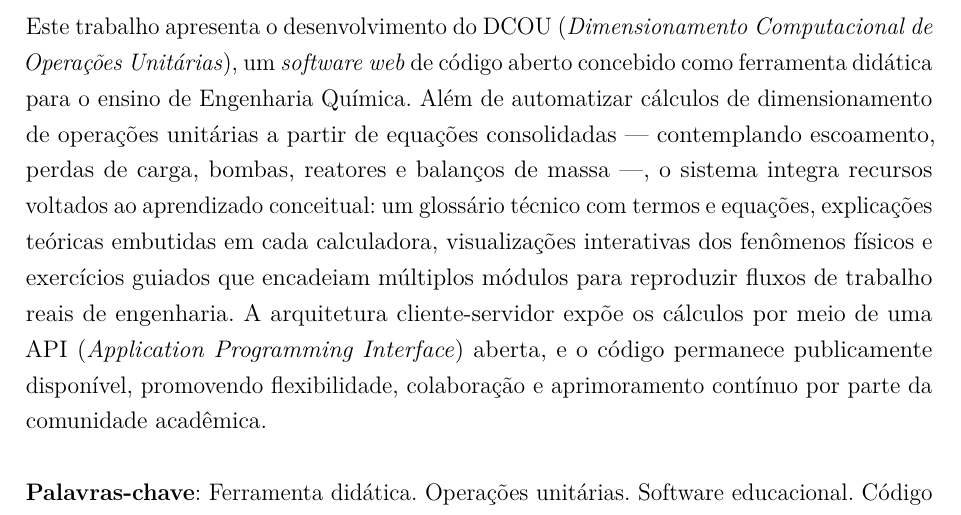
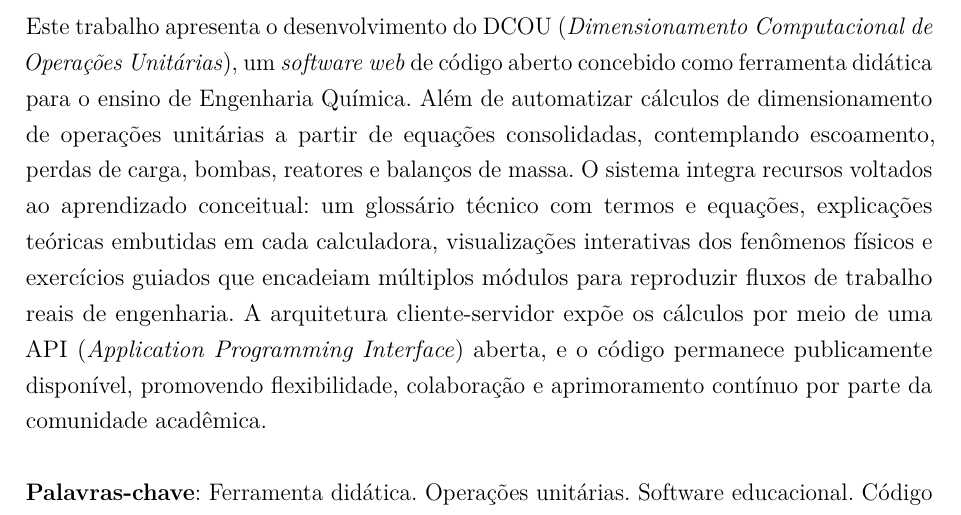
Before and after one commit to joao-baza/TCC, a LaTeX thesis (escrita/TEX/main.tex): part of page 9 of 19, cut so that both start at the same text. Compiled offline with pdfLaTeX.

Commit message:
docs(escrita): refine abstract and conclusions prose
- Split long resumo sentences for clearer reading flow
- Rephrase implemented modules list in the conclusions chapter

```diff
--- a/escrita/TEX/main.tex
+++ b/escrita/TEX/main.tex
@@ -185,7 +185,7 @@ Aos meus pais, Cassiano e Jacquecislene, por me darem não apenas a vida, mas ta
 % resumo em português
 \setlength{\absparsep}{18pt} % ajusta o espaçamento dos parágrafos do resumo
 \begin{resumo}
-Este trabalho apresenta o desenvolvimento do DCOU (\textit{Dimensionamento Computacional de Operações Unitárias}), um \textit{software} \textit{web} de código aberto concebido como ferramenta didática para o ensino de Engenharia Química. Além de automatizar cálculos de dimensionamento de operações unitárias a partir de equações consolidadas --- contemplando escoamento, perdas de carga, bombas, reatores e balanços de massa ---, o sistema integra recursos voltados ao aprendizado conceitual: um glossário técnico com termos e equações, explicações teóricas embutidas em cada calculadora, visualizações interativas dos fenômenos físicos e exercícios guiados que encadeiam múltiplos módulos para reproduzir fluxos de trabalho reais de engenharia. A arquitetura cliente-servidor expõe os cálculos por meio de uma API (\textit{Application Programming Interface}) aberta, e o código permanece publicamente disponível, promovendo flexibilidade, colaboração e aprimoramento contínuo por parte da comunidade acadêmica.
+Este trabalho apresenta o desenvolvimento do DCOU (\textit{Dimensionamento Computacional de Operações Unitárias}), um \textit{software} \textit{web} de código aberto concebido como ferramenta didática para o ensino de Engenharia Química. Além de automatizar cálculos de dimensionamento de operações unitárias a partir de equações consolidadas, contemplando escoamento, perdas de carga, bombas, reatores e balanços de massa. O sistema integra recursos voltados ao aprendizado conceitual: um glossário técnico com termos e equações, explicações teóricas embutidas em cada calculadora, visualizações interativas dos fenômenos físicos e exercícios guiados que encadeiam múltiplos módulos para reproduzir fluxos de trabalho reais de engenharia. A arquitetura cliente-servidor expõe os cálculos por meio de uma API (\textit{Application Programming Interface}) aberta, e o código permanece publicamente disponível, promovendo flexibilidade, colaboração e aprimoramento contínuo por parte da comunidade acadêmica.
 
  \textbf{Palavras-chave}: Ferramenta didática. Operações unitárias. Software educacional. Código aberto. Engenharia Química.
 \end{resumo}
```
Also changed, not shown: escrita/TEX/capitulos/6-conclusoes.tex (+1 -1 lines).
